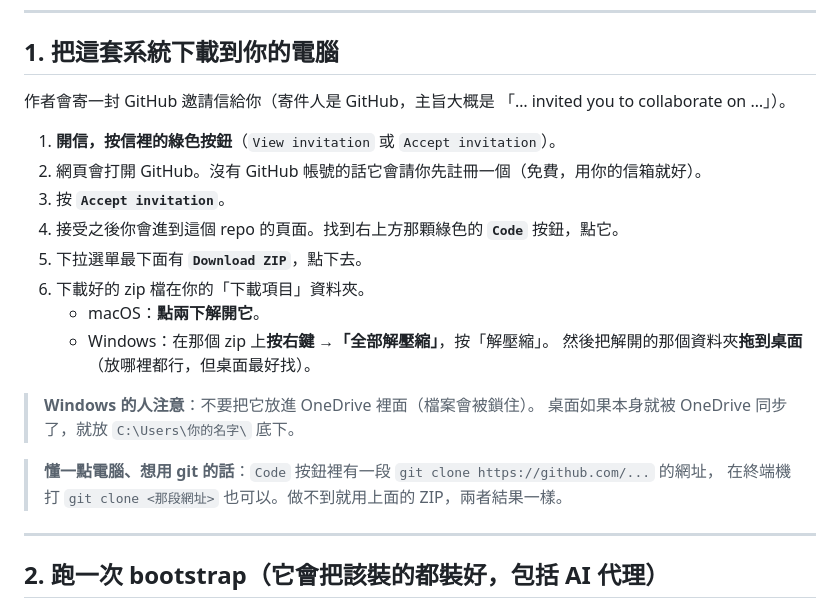
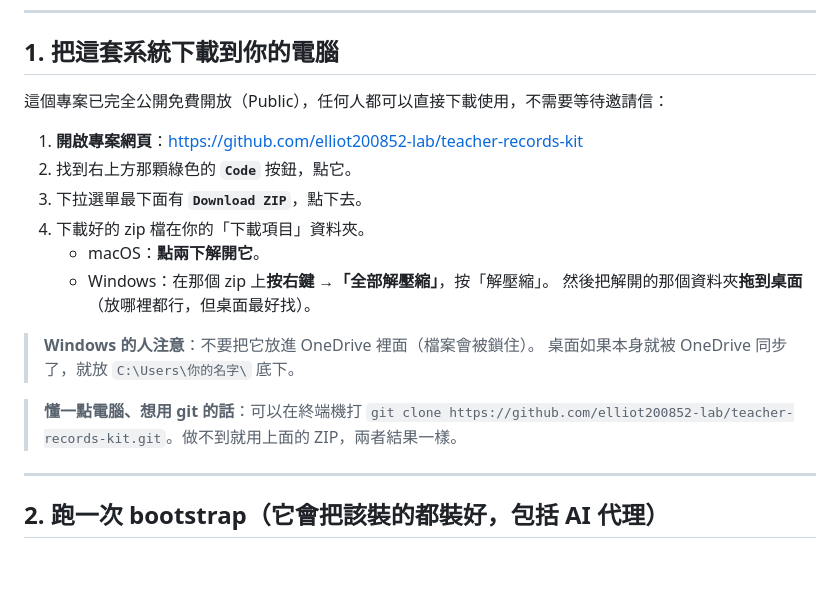
Before and after one commit to elliot200852-lab/teacher-records-kit, a Markdown page: docs/GUIDE.md, the part around the change. Rendered like a GitHub page; blank space fills up the shorter version.

Commit message:
docs: update getting started guide for public repository access

```diff
--- a/docs/GUIDE.md
+++ b/docs/GUIDE.md
@@ -25,15 +25,12 @@
 
 ## 1. 把這套系統下載到你的電腦
 
-作者會寄一封 GitHub 邀請信給你（寄件人是 GitHub，主旨大概是
-「… invited you to collaborate on …」）。
+這個專案已完全公開免費開放（Public），任何人都可以直接下載使用，不需要等待邀請信：
 
-1. **開信，按信裡的綠色按鈕**（`View invitation` 或 `Accept invitation`）。
-2. 網頁會打開 GitHub。沒有 GitHub 帳號的話它會請你先註冊一個（免費，用你的信箱就好）。
-3. 按 **`Accept invitation`**。
-4. 接受之後你會進到這個 repo 的頁面。找到右上方那顆綠色的 **`Code`** 按鈕，點它。
-5. 下拉選單最下面有 **`Download ZIP`**，點下去。
-6. 下載好的 zip 檔在你的「下載項目」資料夾。
+1. **開啟專案網頁**：[https://github.com/elliot200852-lab/teacher-records-kit](https://github.com/elliot200852-lab/teacher-records-kit)
+2. 找到右上方那顆綠色的 **`Code`** 按鈕，點它。
+3. 下拉選單最下面有 **`Download ZIP`**，點下去。
+4. 下載好的 zip 檔在你的「下載項目」資料夾。
    - macOS：**點兩下解開它**。
    - Windows：在那個 zip 上**按右鍵 →「全部解壓縮」**，按「解壓縮」。
    然後把解開的那個資料夾**拖到桌面**（放哪裡都行，但桌面最好找）。
@@ -41,8 +38,7 @@
 > **Windows 的人注意**：不要把它放進 OneDrive 裡面（檔案會被鎖住）。
 > 桌面如果本身就被 OneDrive 同步了，就放 `C:\Users\你的名字\` 底下。
 
-> **懂一點電腦、想用 git 的話**：`Code` 按鈕裡有一段 `git clone https://github.com/...` 的網址，
-> 在終端機打 `git clone <那段網址>` 也可以。做不到就用上面的 ZIP，兩者結果一樣。
+> **懂一點電腦、想用 git 的話**：可以在終端機打 `git clone https://github.com/elliot200852-lab/teacher-records-kit.git`。做不到就用上面的 ZIP，兩者結果一樣。
 
 ---
 
```
Also changed, not shown: docs/USER-GUIDE.md (+5 -7 lines).
